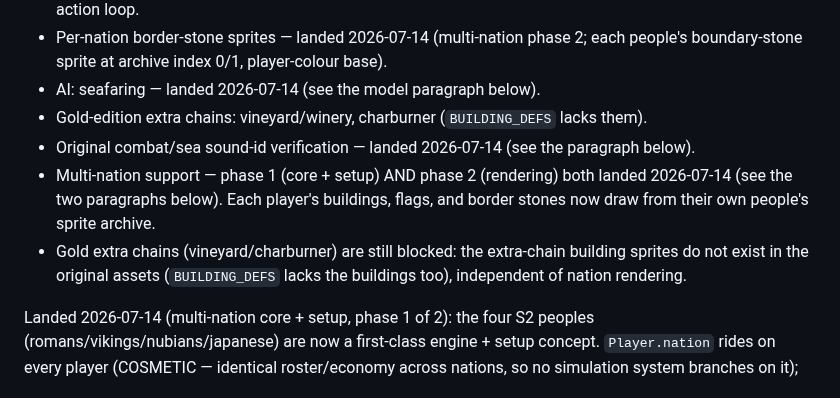
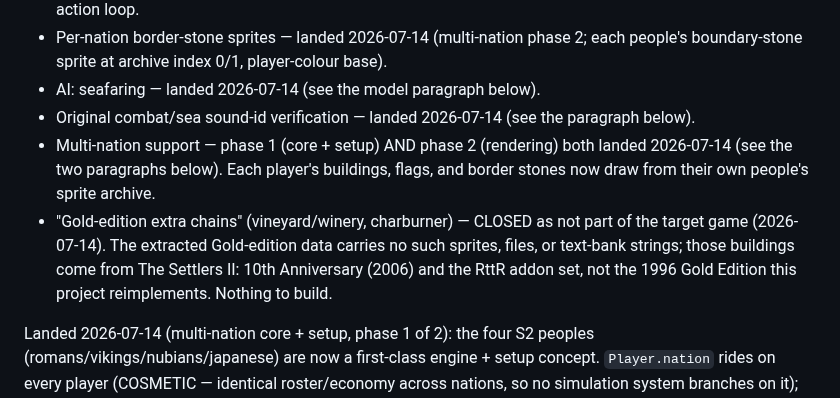
Before and after one commit to mortenoh/s2gold, a Markdown page: ROADMAP.md, the part around the change. Drawn GitHub-style.

Commit message:
docs: close the Gold extra-chains item as not part of the target game
The extracted Gold-edition data has no vineyard/winery/charburner
sprites, files, or text-bank strings; those chains are from The Settlers
II: 10th Anniversary (2006) and RttR addons, not the 1996 Gold Edition.

```diff
--- a/ROADMAP.md
+++ b/ROADMAP.md
@@ -112,16 +112,16 @@ own `build` layer across all 50 shipped maps, 940032 nodes):
 - Per-nation border-stone sprites — landed 2026-07-14 (multi-nation phase 2;
   each people's boundary-stone sprite at archive index 0/1, player-colour base).
 - AI: seafaring — landed 2026-07-14 (see the model paragraph below).
-- Gold-edition extra chains: vineyard/winery, charburner (`BUILDING_DEFS`
-  lacks them).
 - Original combat/sea sound-id verification — landed 2026-07-14 (see the
   paragraph below).
 - Multi-nation support — phase 1 (core + setup) AND phase 2 (rendering) both
   landed 2026-07-14 (see the two paragraphs below). Each player's buildings,
   flags, and border stones now draw from their own people's sprite archive.
-- Gold extra chains (vineyard/charburner) are still blocked: the extra-chain
-  building sprites do not exist in the original assets (`BUILDING_DEFS` lacks
-  the buildings too), independent of nation rendering.
+- "Gold-edition extra chains" (vineyard/winery, charburner) — CLOSED as not
+  part of the target game (2026-07-14). The extracted Gold-edition data
+  carries no such sprites, files, or text-bank strings; those buildings come
+  from The Settlers II: 10th Anniversary (2006) and the RttR addon set, not
+  the 1996 Gold Edition this project reimplements. Nothing to build.
 
 Landed 2026-07-14 (multi-nation core + setup, phase 1 of 2): the four S2
 peoples (romans/vikings/nubians/japanese) are now a first-class engine +
```
